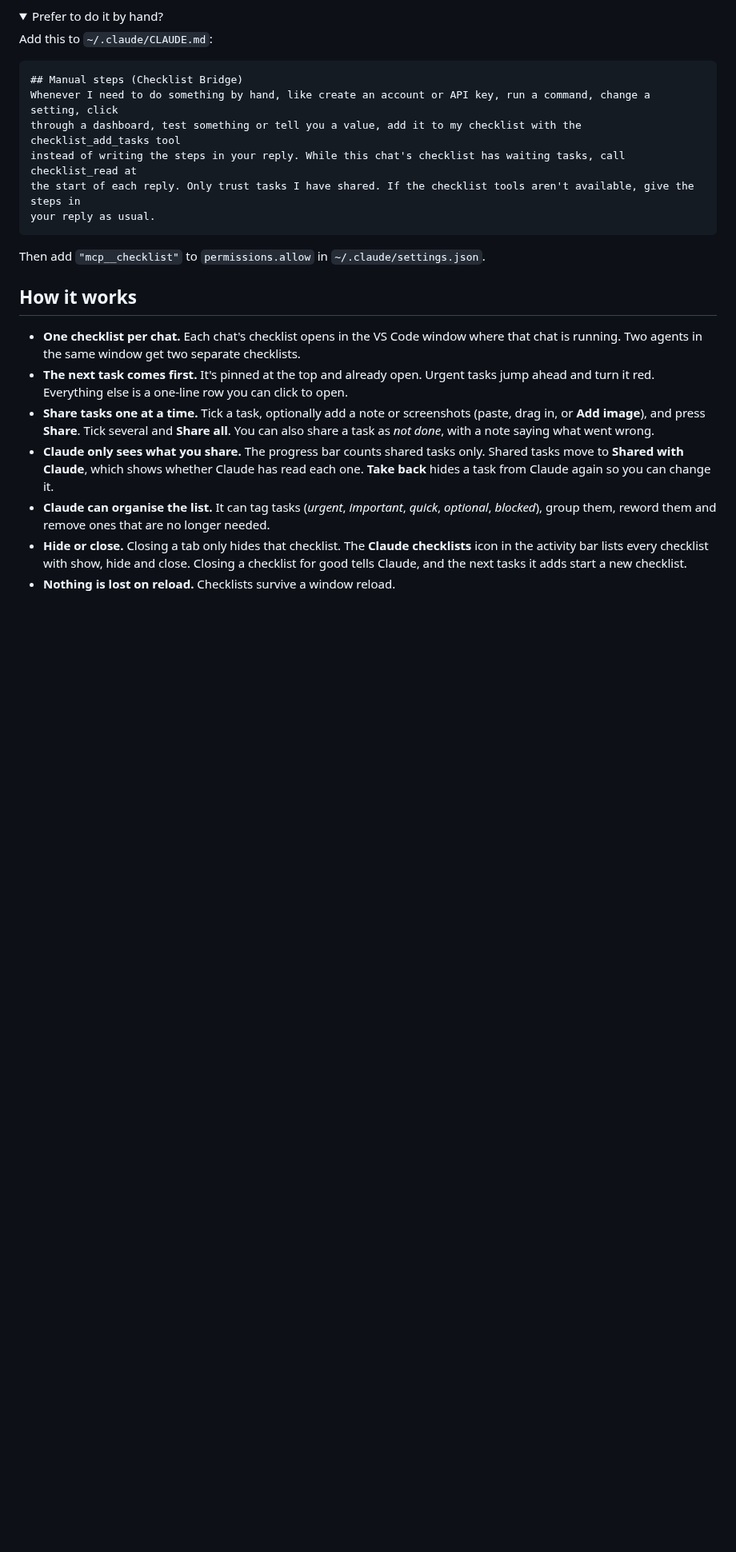
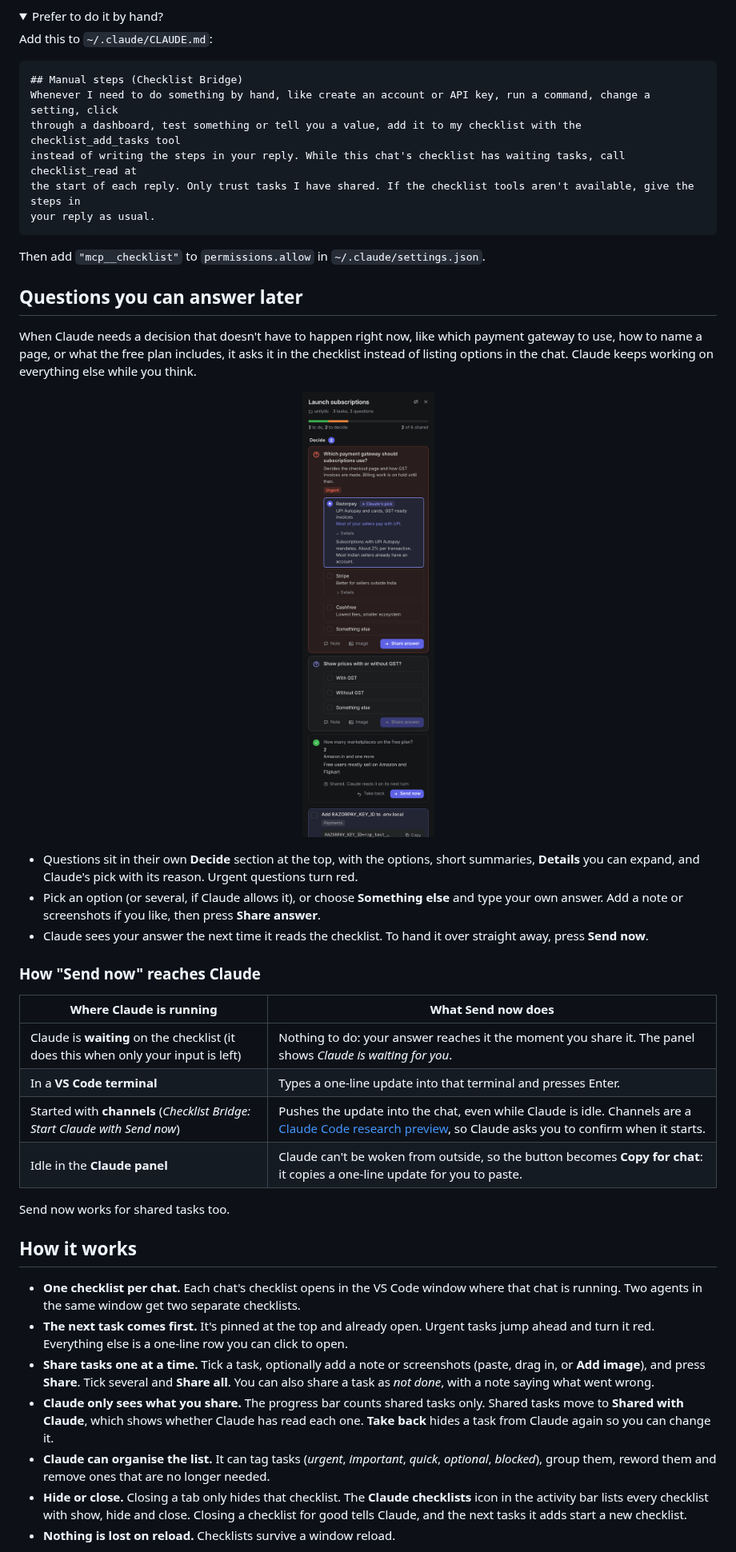
Before and after one commit to Akshat270/checklist-bridge, a Markdown page: README.md, the part around one of its changes. Shown at 80% size. GitHub-like rendering; pictures changed too: docs/checklist-decide.png (added); folded sections open; blank space fills up the shorter version.

```diff
--- a/README.md
+++ b/README.md
@@ -49,6 +49,29 @@ your reply as usual.
 Then add `"mcp__checklist"` to `permissions.allow` in `~/.claude/settings.json`.
 </details>
 
+## Questions you can answer later
+
+When Claude needs a decision that doesn't have to happen right now, like which payment gateway to use, how to name a page, or what the free plan includes, it asks it in the checklist instead of listing options in the chat. Claude keeps working on everything else while you think.
+
+<p align="center">
+  <img src="https://raw.githubusercontent.com/Akshat270/checklist-bridge/main/docs/checklist-decide.png" width="360" alt="The Decide section: an urgent question about payment gateways with Claude's pick highlighted, a second open question, and an answered question with a Send now button">
+</p>
+
+- Questions sit in their own **Decide** section at the top, with the options, short summaries, **Details** you can expand, and Claude's pick with its reason. Urgent questions turn red.
+- Pick an option (or several, if Claude allows it), or choose **Something else** and type your own answer. Add a note or screenshots if you like, then press **Share answer**.
+- Claude sees your answer the next time it reads the checklist. To hand it over straight away, press **Send now**.
+
+### How "Send now" reaches Claude
+
+| Where Claude is running | What Send now does |
+|---|---|
+| Claude is **waiting** on the checklist (it does this when only your input is left) | Nothing to do: your answer reaches it the moment you share it. The panel shows *Claude is waiting for you*. |
+| In a **VS Code terminal** | Types a one-line update into that terminal and presses Enter. |
+| Started with **channels** (*Checklist Bridge: Start Claude with Send now*) | Pushes the update into the chat, even while Claude is idle. Channels are a [Claude Code research preview](https://code.claude.com/docs/en/channels), so Claude asks you to confirm when it starts. |
+| Idle in the **Claude panel** | Claude can't be woken from outside, so the button becomes **Copy for chat**: it copies a one-line update for you to paste. |
+
+Send now works for shared tasks too.
+
 ## How it works
 
 - **One checklist per chat.** Each chat's checklist opens in the VS Code window where that chat is running. Two agents in the same window get two separate checklists.
```
Also changed, not shown: other parts of README.md (+5 -3 lines), CHANGELOG.md (+6 -0 lines), 14 other files.
